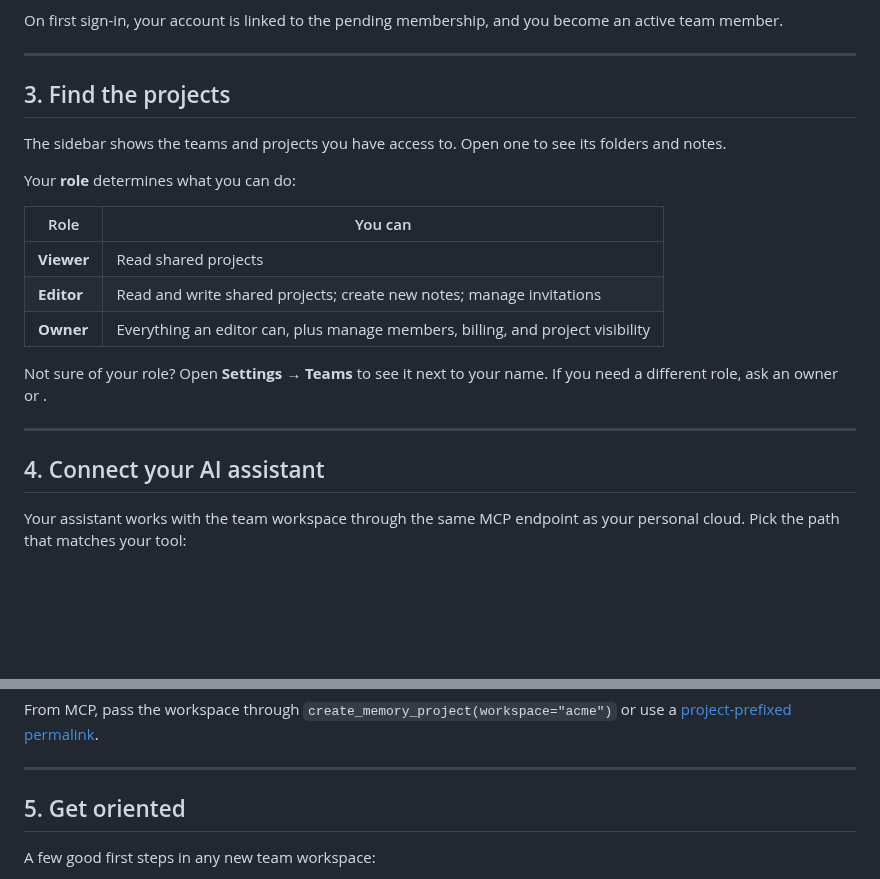
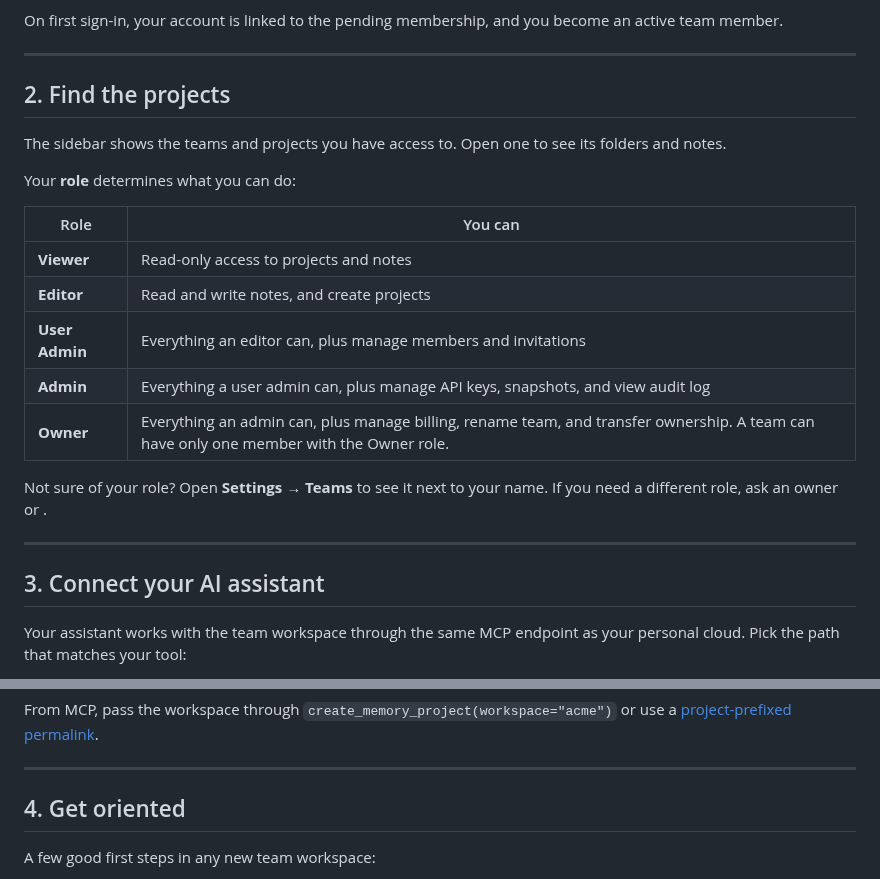
Before and after one commit to basicmachines-co/docs.basicmemory.com, a Markdown page: content/4.teams/2.join-a-team.md, 2 parts joined by grey strips. Rendered like a GitHub page; blank space fills up the shorter version.

```diff
--- a/content/4.teams/2.join-a-team.md
+++ b/content/4.teams/2.join-a-team.md
@@ -24,7 +24,7 @@ On first sign-in, your account is linked to the pending membership, and you beco
 ---
 
 
-## 3. Find the projects
+## 2. Find the projects
 
 The sidebar shows the teams and projects you have access to. Open one to see its folders and notes.
 
@@ -32,15 +32,17 @@ Your **role** determines what you can do:
 
 | Role | You can |
 |------|---------|
-| **Viewer** | Read shared projects |
-| **Editor** | Read and write shared projects; create new notes; manage invitations |
-| **Owner** | Everything an editor can, plus manage members, billing, and project visibility |
+| **Viewer** | Read-only access to projects and notes |
+| **Editor** | Read and write notes, and create projects |
+| **User Admin** | Everything an editor can, plus manage members and invitations |
+| **Admin** | Everything a user admin can, plus manage API keys, snapshots, and view audit log |
+| **Owner** | Everything an admin can, plus manage billing, rename team, and transfer ownership. A team can have only one member with the Owner role. |
 
 Not sure of your role? Open **Settings → Teams** to see it next to your name. If you need a different role, ask an owner or .
 
 ---
 
-## 4. Connect your AI assistant
+## 3. Connect your AI assistant
 
 Your assistant works with the team workspace through the same MCP endpoint as your personal cloud. Pick the path that matches your tool:
 
@@ -69,7 +71,7 @@ From MCP, pass the workspace through `create_memory_project(workspace="acme")` o
 
 ---
 
-## 5. Get oriented
+## 4. Get oriented
 
 A few good first steps in any new team workspace:
 
```
